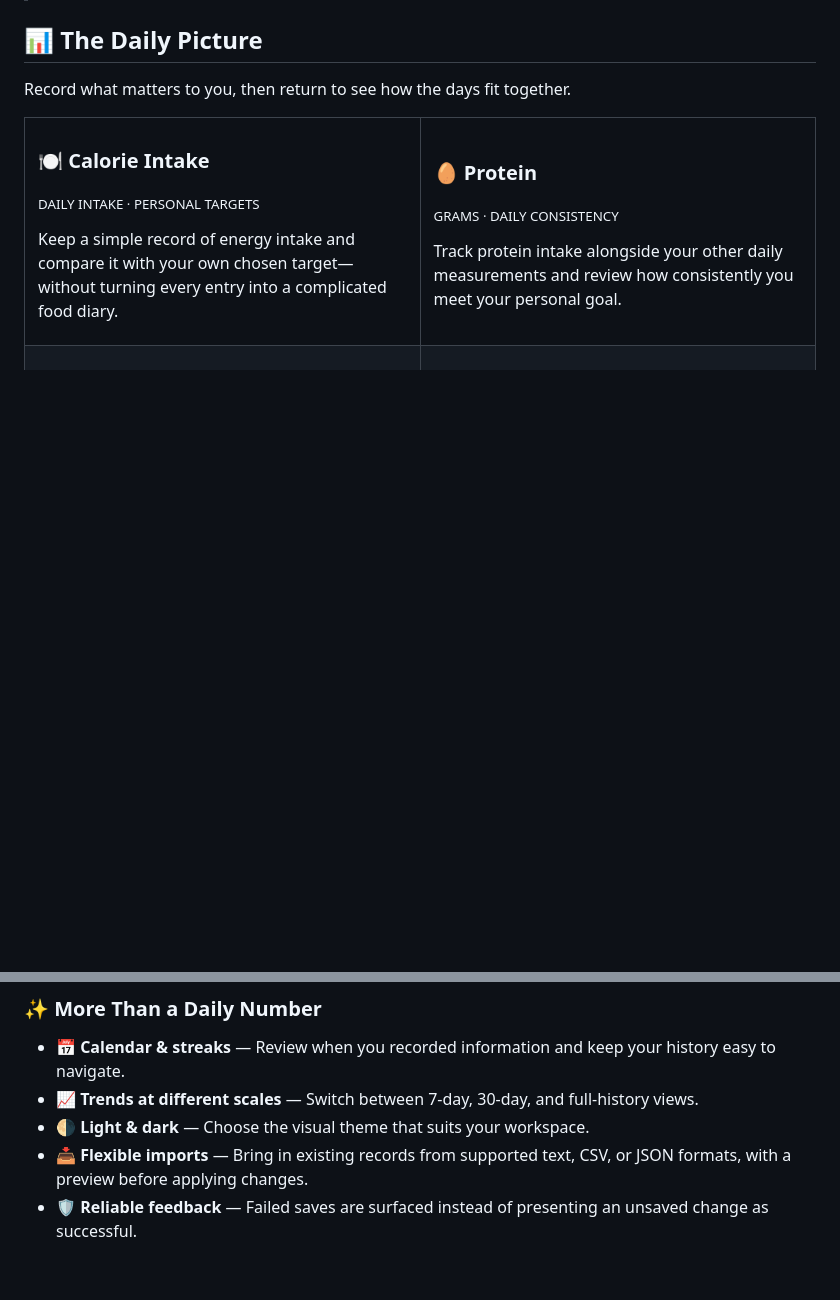
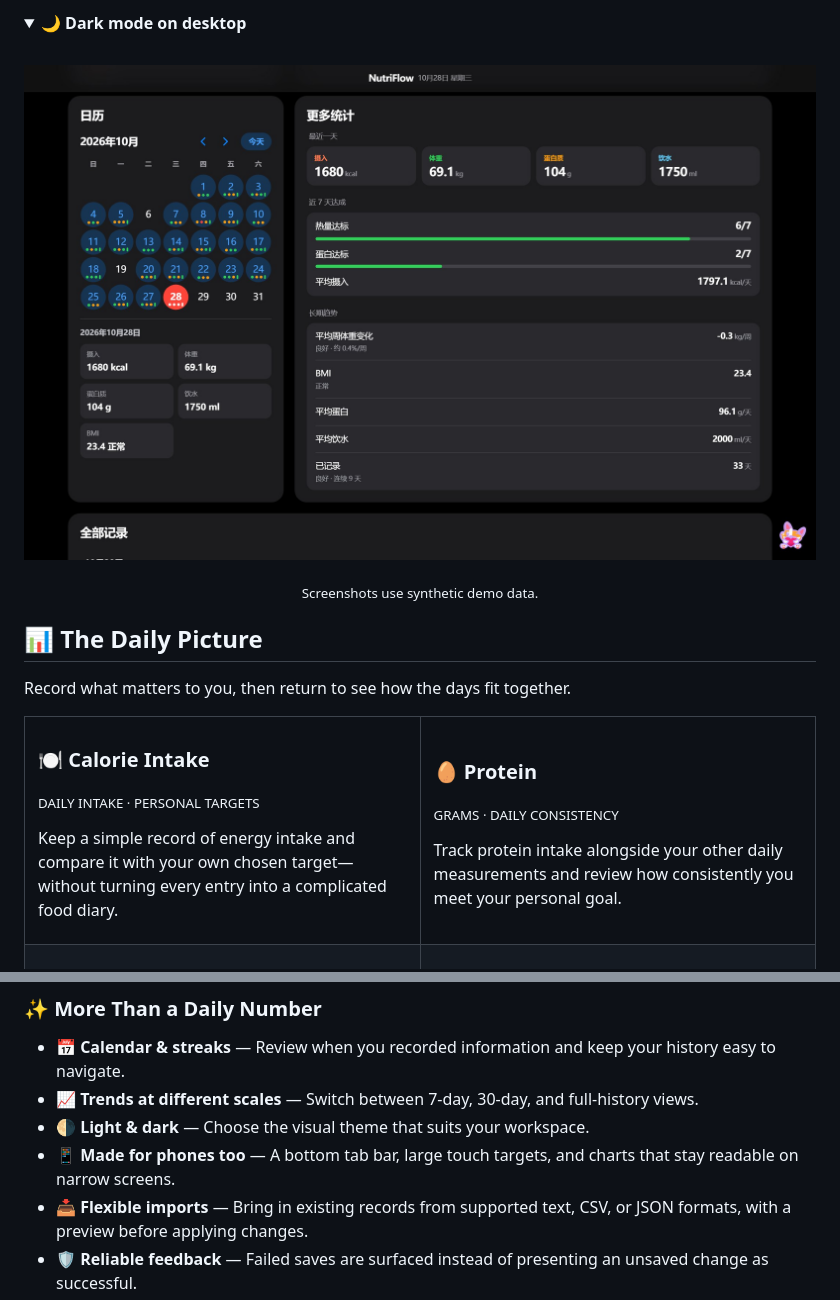
Before and after one commit to seiya058904/NutriFlow, a Markdown page: README.md, 2 parts joined by grey strips. GitHub-like rendering; pictures changed too: docs/screenshots/desktop-dark.jpg (added); folded sections open; blank space fills up the shorter version.

```diff
--- a/README.md
+++ b/README.md
@@ -41,3 +68,12 @@
+<details>
+<summary><strong>🌙 Dark mode on desktop</strong></summary>
+<br>
+<p align="center">
+  <img src="docs/screenshots/desktop-dark.jpg" width="100%" alt="NutriFlow on desktop in dark mode: calendar, the selected day's values, and grouped statistics for the latest day, the last 7 days and long-term trends" />
+</p>
+</details>
+
+<p align="center"><sub>Screenshots use synthetic demo data.</sub></p>
 
 <a id="the-daily-picture"></a>
 ## 📊 The Daily Picture
@@ -76,6 +112,7 @@ Record what matters to you, then return to see how the days fit together.
 - **📅 Calendar & streaks** — Review when you recorded information and keep your history easy to navigate.
 - **📈 Trends at different scales** — Switch between 7-day, 30-day, and full-history views.
 - **🌗 Light & dark** — Choose the visual theme that suits your workspace.
+- **📱 Made for phones too** — A bottom tab bar, large touch targets, and charts that stay readable on narrow screens.
 - **📥 Flexible imports** — Bring in existing records from supported text, CSV, or JSON formats, with a preview before applying changes.
 - **🛡️ Reliable feedback** — Failed saves are surfaced instead of presenting an unsaved change as successful.
 
```
Also changed, not shown: other parts of README.md (+27 -0 lines), docs/screenshots/desktop-light.jpg (added), docs/screenshots/mobile-dark.jpg (added), docs/screenshots/mobile-light.jpg (added).
